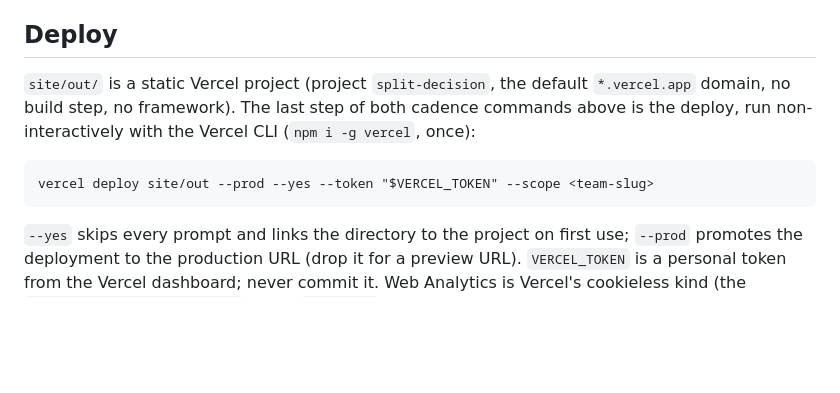
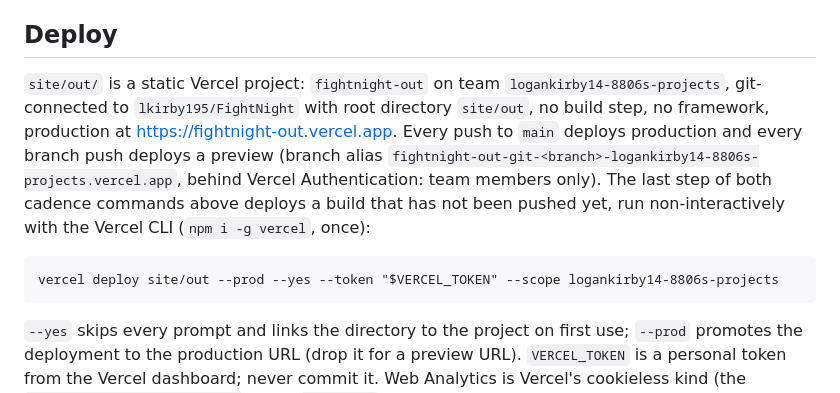
Before and after one commit to lkirby195/FightNight, a Markdown page: site/README.md, the part around the change. Drawn GitHub-style; blank space fills up the shorter version.

Commit message:
site/README.md: Deploy section names the real Vercel project (fightnight-out, git-connected, root site/out, production URL, preview rule)
Co-Authored-By: Claude Fable 5.1 <noreply@anthropic.com>

```diff
--- a/site/README.md
+++ b/site/README.md
@@ -62,12 +62,17 @@ model line, open, placeable, close, CLV, rule, stake and RD columns.
 
 ## Deploy
 
-`site/out/` is a static Vercel project (project `split-decision`, the default
-`*.vercel.app` domain, no build step, no framework). The last step of both
-cadence commands above is the deploy, run non-interactively with the Vercel
-CLI (`npm i -g vercel`, once):
+`site/out/` is a static Vercel project: `fightnight-out` on team
+`logankirby14-8806s-projects`, git-connected to `lkirby195/FightNight` with root
+directory `site/out`, no build step, no framework, production at
+https://fightnight-out.vercel.app. Every push to `main` deploys production and
+every branch push deploys a preview (branch alias
+`fightnight-out-git-<branch>-logankirby14-8806s-projects.vercel.app`, behind
+Vercel Authentication: team members only). The last step of both cadence
+commands above deploys a build that has not been pushed yet, run
+non-interactively with the Vercel CLI (`npm i -g vercel`, once):
 
-    vercel deploy site/out --prod --yes --token "$VERCEL_TOKEN" --scope <team-slug>
+    vercel deploy site/out --prod --yes --token "$VERCEL_TOKEN" --scope logankirby14-8806s-projects
 
 `--yes` skips every prompt and links the directory to the project on first
 use; `--prod` promotes the deployment to the production URL (drop it for a
```
